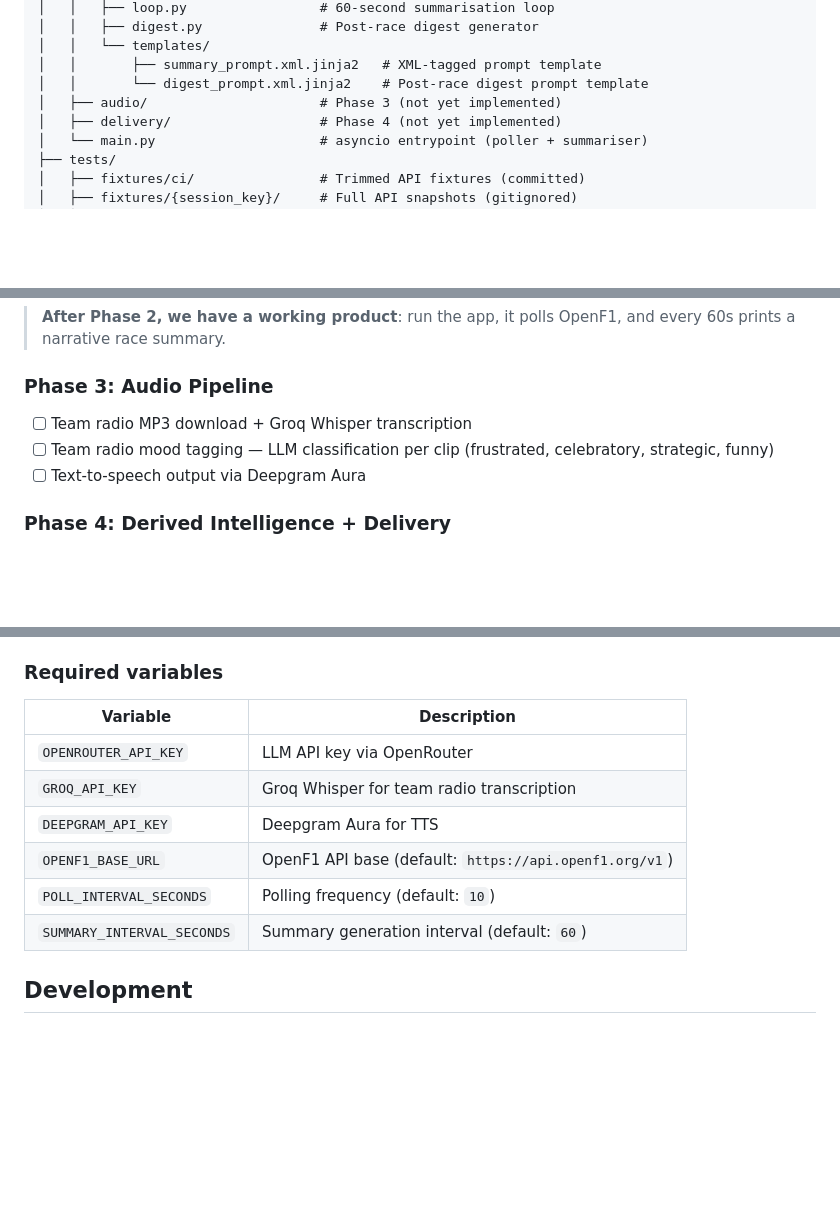
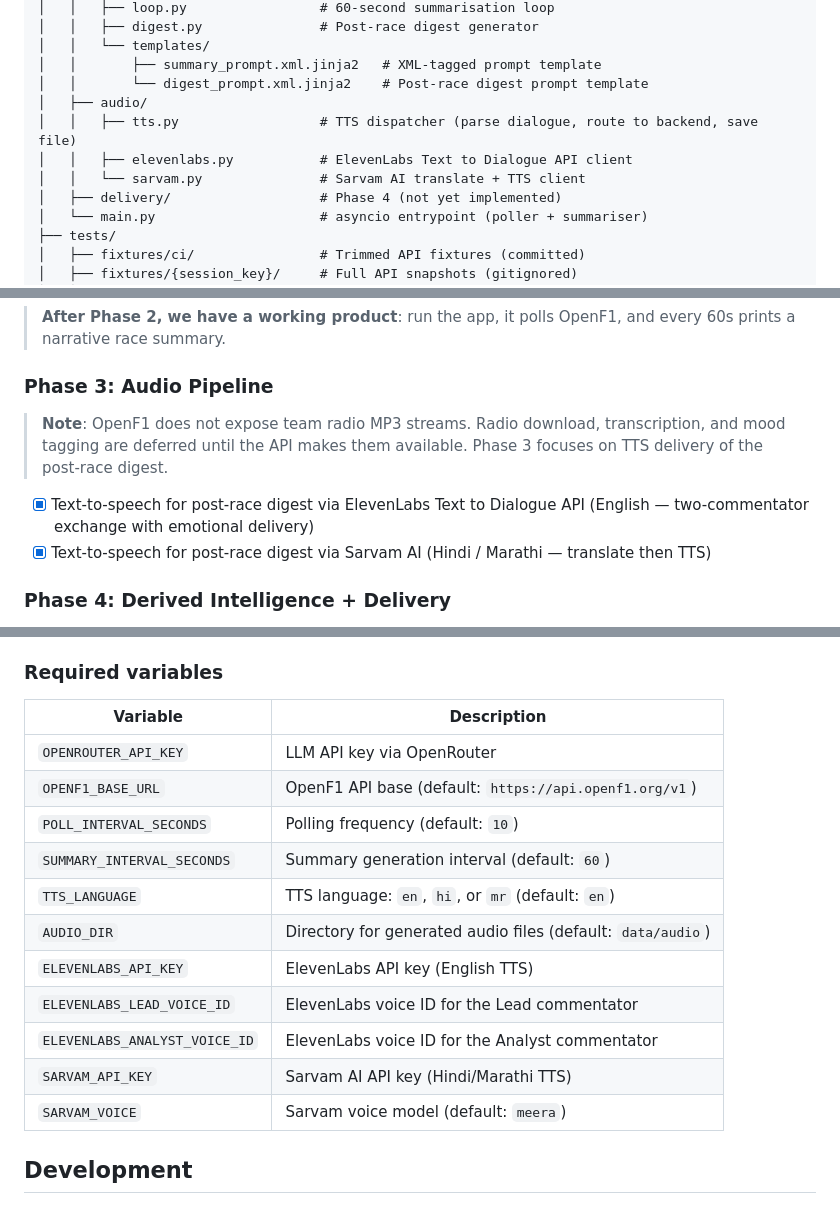
Before and after one commit to djpandit007/box-box-box, a Markdown page: README.md, 3 parts joined by grey strips. Rendered like a GitHub page; blank space fills up the shorter version.

Commit message:
Update README to reflect our plan

```diff
--- a/README.md
+++ b/README.md
@@ -59,7 +58,10 @@ box-box-box/
 │   │   └── templates/
 │   │       ├── summary_prompt.xml.jinja2   # XML-tagged prompt template
 │   │       └── digest_prompt.xml.jinja2    # Post-race digest prompt template
-│   ├── audio/                      # Phase 3 (not yet implemented)
+│   ├── audio/
+│   │   ├── tts.py                  # TTS dispatcher (parse dialogue, route to backend, save file)
+│   │   ├── elevenlabs.py           # ElevenLabs Text to Dialogue API client
+│   │   └── sarvam.py               # Sarvam AI translate + TTS client
 │   ├── delivery/                   # Phase 4 (not yet implemented)
 │   └── main.py                     # asyncio entrypoint (poller + summariser)
 ├── tests/
@@ -101,9 +103,12 @@ box-box-box/
 
 ### Phase 3: Audio Pipeline
 
-- [ ] Team radio MP3 download + Groq Whisper transcription
-- [ ] Team radio mood tagging — LLM classification per clip (frustrated, celebratory, strategic, funny)
-- [ ] Text-to-speech output via Deepgram Aura
+> **Note**: OpenF1 does not expose team radio MP3 streams. Radio download, transcription, and mood
+> tagging are deferred until the API makes them available. Phase 3 focuses on TTS delivery of the
+> post-race digest.
+
+- [x] Text-to-speech for post-race digest via ElevenLabs Text to Dialogue API (English — two-commentator exchange with emotional delivery)
+- [x] Text-to-speech for post-race digest via Sarvam AI (Hindi / Marathi — translate then TTS)
 
 ### Phase 4: Derived Intelligence + Delivery
 
@@ -208,14 +213,19 @@ This creates:
 
 ### Required variables
 
-| Variable                   | Description                                            |
-| -------------------------- | ------------------------------------------------------ |
-| `OPENROUTER_API_KEY`       | LLM API key via OpenRouter                             |
-| `GROQ_API_KEY`             | Groq Whisper for team radio transcription              |
-| `DEEPGRAM_API_KEY`         | Deepgram Aura for TTS                                  |
-| `OPENF1_BASE_URL`          | OpenF1 API base (default: `https://api.openf1.org/v1`) |
-| `POLL_INTERVAL_SECONDS`    | Polling frequency (default: `10`)                      |
-| `SUMMARY_INTERVAL_SECONDS` | Summary generation interval (default: `60`)            |
+| Variable                       | Description                                                       |
+| ------------------------------ | ----------------------------------------------------------------- |
+| `OPENROUTER_API_KEY`           | LLM API key via OpenRouter                                        |
+| `OPENF1_BASE_URL`              | OpenF1 API base (default: `https://api.openf1.org/v1`)            |
+| `POLL_INTERVAL_SECONDS`        | Polling frequency (default: `10`)                                 |
+| `SUMMARY_INTERVAL_SECONDS`     | Summary generation interval (default: `60`)                       |
+| `TTS_LANGUAGE`                 | TTS language: `en`, `hi`, or `mr` (default: `en`)                |
+| `AUDIO_DIR`                    | Directory for generated audio files (default: `data/audio`)       |
+| `ELEVENLABS_API_KEY`           | ElevenLabs API key (English TTS)                                  |
+| `ELEVENLABS_LEAD_VOICE_ID`     | ElevenLabs voice ID for the Lead commentator                      |
+| `ELEVENLABS_ANALYST_VOICE_ID`  | ElevenLabs voice ID for the Analyst commentator                   |
+| `SARVAM_API_KEY`               | Sarvam AI API key (Hindi/Marathi TTS)                             |
+| `SARVAM_VOICE`                 | Sarvam voice model (default: `meera`)                             |
 
 ## Development
 
```
Also changed, not shown: other parts of README.md (+1 -2 lines).
